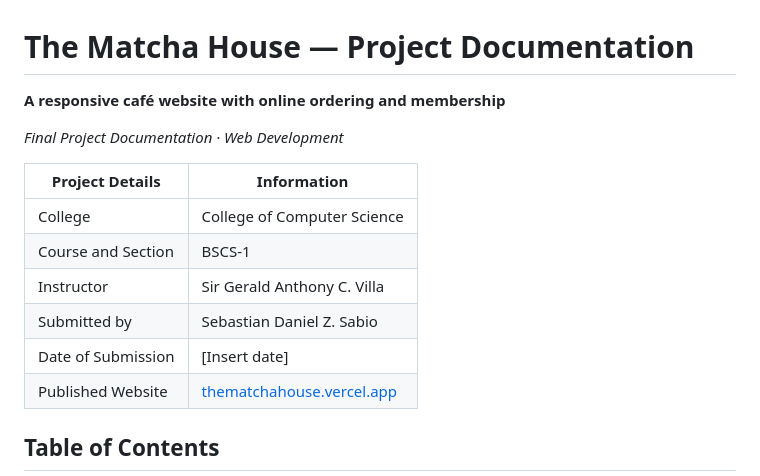
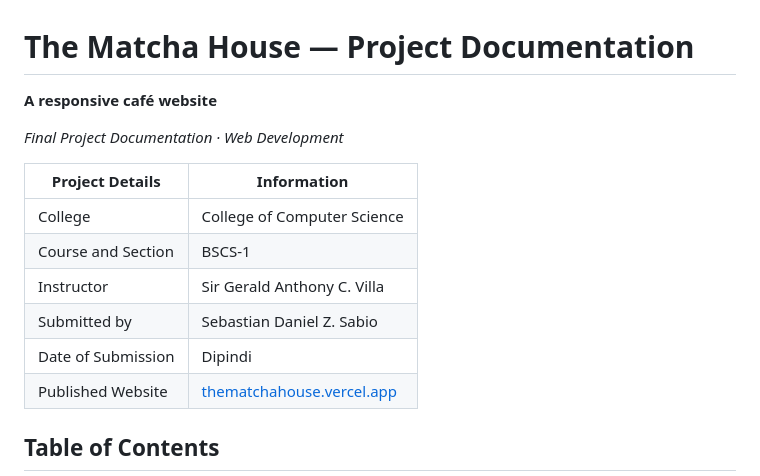
Before and after one commit to adAstra144/the-matcha-house, a Markdown page: docs/documentation.md, the part around the change. Drawn GitHub-style.

Commit message:
docs: wording adjustments

```diff
--- a/docs/documentation.md
+++ b/docs/documentation.md
@@ -1,6 +1,6 @@
 # The Matcha House — Project Documentation
 
-**A responsive café website with online ordering and membership**
+**A responsive café website**
 
 *Final Project Documentation · Web Development*
 
@@ -10,7 +10,7 @@
 | Course and Section | BSCS-1 |
 | Instructor | Sir Gerald Anthony C. Villa |
 | Submitted by | Sebastian Daniel Z. Sabio |
-| Date of Submission | [Insert date] |
+| Date of Submission | Dipindi |
 | Published Website | [thematchahouse.vercel.app](https://thematchahouse.vercel.app/) |
 
 
```
